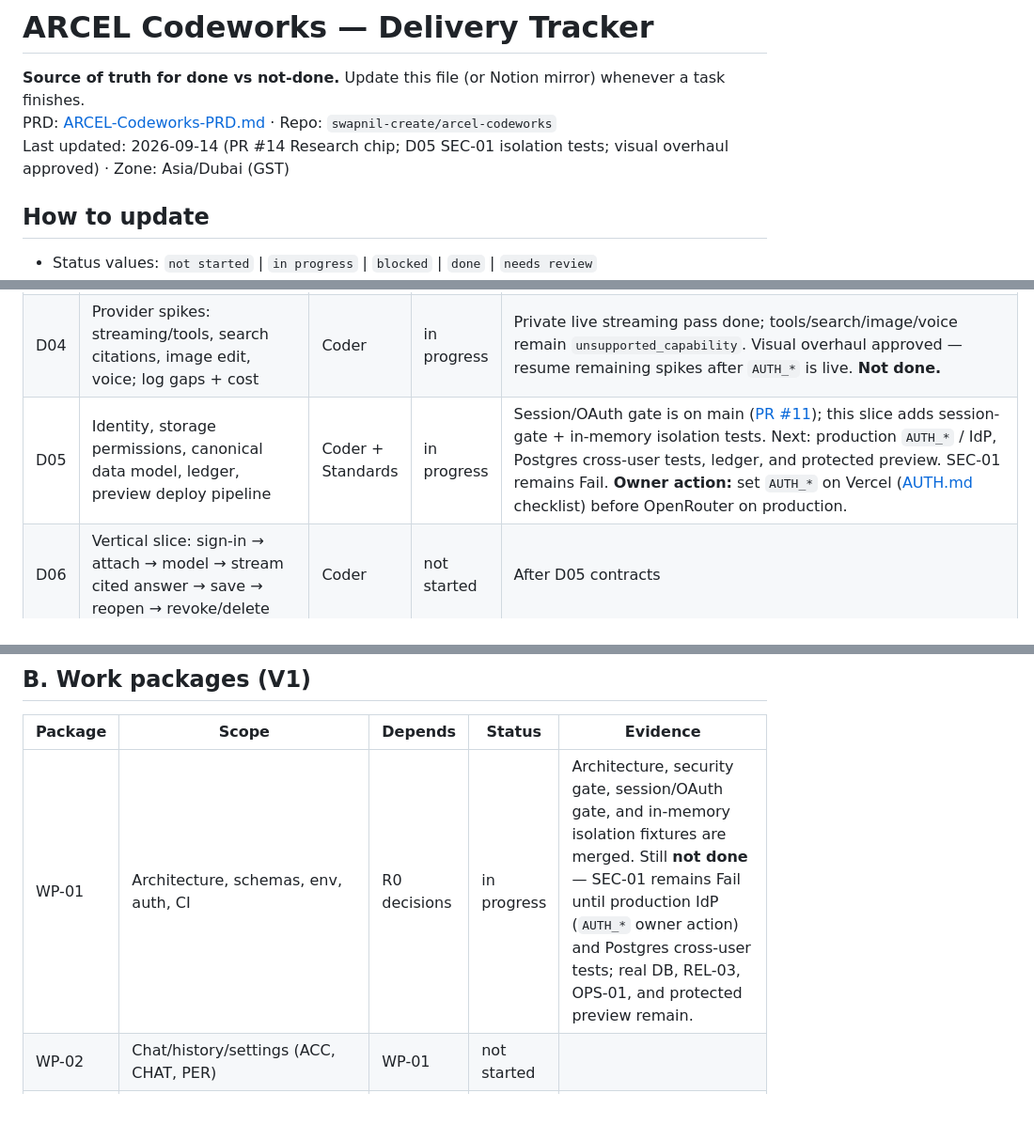
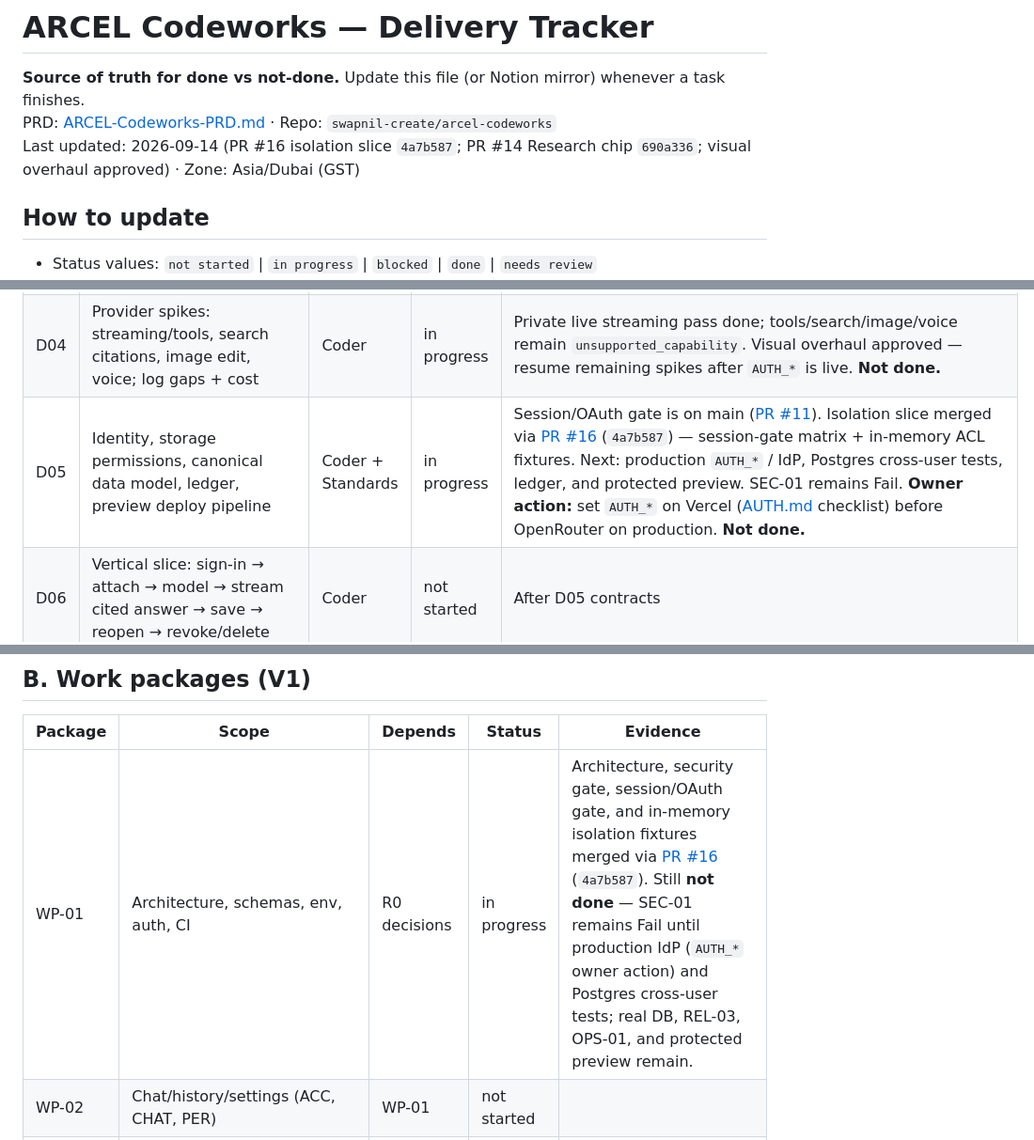
Before and after one commit to swapnil-create/arcel-codeworks, a Markdown page: DELIVERY-TRACKER.md, 3 parts joined by grey strips. Shown at 94% size. GitHub-like rendering; blank space fills up the shorter version.

Commit message:
chore(delivery): cite PR #16 isolation slice on tracker
Record merged PR #16 (`4a7b587`) on D05/WP-01 evidence and changelog.
Keep D04/D05/WP-01 in progress; SEC-01 remains Fail. No product code.

Co-authored-by: swapnil-create <swapnil-create@users.noreply.github.com>

```diff
--- a/DELIVERY-TRACKER.md
+++ b/DELIVERY-TRACKER.md
@@ -2,7 +2,7 @@
 
 **Source of truth for done vs not-done.** Update this file (or Notion mirror) whenever a task finishes.
 PRD: [ARCEL-Codeworks-PRD.md](./ARCEL-Codeworks-PRD.md) · Repo: `swapnil-create/arcel-codeworks`
-Last updated: 2026-09-14 (PR #14 Research chip; D05 SEC-01 isolation tests; visual overhaul approved) · Zone: Asia/Dubai (GST)
+Last updated: 2026-09-14 (PR #16 isolation slice `4a7b587`; PR #14 Research chip `690a336`; visual overhaul approved) · Zone: Asia/Dubai (GST)
 
 ## How to update
 - Status values: `not started` | `in progress` | `blocked` | `done` | `needs review`
@@ -26,7 +26,7 @@ Last updated: 2026-09-14 (PR #14 Research chip; D05 SEC-01 isolation tests; visu
 | D02 | Traceable backlog from requirement IDs + WP-01…11 | Coder | done | Tracker commit `53b4a0f` + Notion board https://app.notion.com/p/ea26e00cc54643ab8d9849e89320c31e |
 | D03 | Clickable flows: first chat, model choice, files, research, artifacts, voice, quota/errors | UI UX Expert | done | R0 clickable (general-purpose only). Landed on main via merged [PR #2](https://github.com/swapnil-create/arcel-codeworks/pull/2) (`59cd67d`). Evidence: [FLOW-MAP.md](./docs/flows/FLOW-MAP.md) · [prototype](./docs/flows/prototype/index.html) · [Figma](https://www.figma.com/design/I7B2hqfQshLuqukyq73rNC). Coder: sync Notion D03 to done. |
 | D04 | Provider spikes: streaming/tools, search citations, image edit, voice; log gaps + cost | Coder | in progress | Private live streaming pass done; tools/search/image/voice remain `unsupported_capability`. Visual overhaul approved — resume remaining spikes after `AUTH_*` is live. **Not done.** |
-| D05 | Identity, storage permissions, canonical data model, ledger, preview deploy pipeline | Coder + Standards | in progress | Session/OAuth gate is on main ([PR #11](https://github.com/swapnil-create/arcel-codeworks/pull/11)); this slice adds session-gate + in-memory isolation tests. Next: production `AUTH_*` / IdP, Postgres cross-user tests, ledger, and protected preview. SEC-01 remains Fail. **Owner action:** set `AUTH_*` on Vercel ([AUTH.md](./docs/AUTH.md) checklist) before OpenRouter on production. |
+| D05 | Identity, storage permissions, canonical data model, ledger, preview deploy pipeline | Coder + Standards | in progress | Session/OAuth gate is on main ([PR #11](https://github.com/swapnil-create/arcel-codeworks/pull/11)). Isolation slice merged via [PR #16](https://github.com/swapnil-create/arcel-codeworks/pull/16) (`4a7b587`) — session-gate matrix + in-memory ACL fixtures. Next: production `AUTH_*` / IdP, Postgres cross-user tests, ledger, and protected preview. SEC-01 remains Fail. **Owner action:** set `AUTH_*` on Vercel ([AUTH.md](./docs/AUTH.md) checklist) before OpenRouter on production. **Not done.** |
 | D06 | Vertical slice: sign-in → attach → model → stream cited answer → save → reopen → revoke/delete | Coder | not started | After D05 contracts |
 | D07 | Review evidence, refine estimates, start R1 beta scope | All + Swapnil | not started | End of first 10 days |
 
@@ -36,7 +36,7 @@ Last updated: 2026-09-14 (PR #14 Research chip; D05 SEC-01 isolation tests; visu
 
 | Package | Scope | Depends | Status | Evidence |
 |---|---|---|---|---|
-| WP-01 | Architecture, schemas, env, auth, CI | R0 decisions | in progress | Architecture, security gate, session/OAuth gate, and in-memory isolation fixtures are merged. Still **not done** — SEC-01 remains Fail until production IdP (`AUTH_*` owner action) and Postgres cross-user tests; real DB, REL-03, OPS-01, and protected preview remain. |
+| WP-01 | Architecture, schemas, env, auth, CI | R0 decisions | in progress | Architecture, security gate, session/OAuth gate, and in-memory isolation fixtures merged via [PR #16](https://github.com/swapnil-create/arcel-codeworks/pull/16) (`4a7b587`). Still **not done** — SEC-01 remains Fail until production IdP (`AUTH_*` owner action) and Postgres cross-user tests; real DB, REL-03, OPS-01, and protected preview remain. |
 | WP-02 | Chat/history/settings (ACC, CHAT, PER) | WP-01 | not started | |
 | WP-03 | Model gateway/registry/metering (MOD, BIL) | WP-01 | not started | Informed by D04 spike matrix (streaming/tools/cost). |
 | WP-04 | Upload/library/retrieval (FIL, PRJ) | WP-01 | not started | |
```
Also changed, not shown: other parts of DELIVERY-TRACKER.md (+1 -0 lines).
